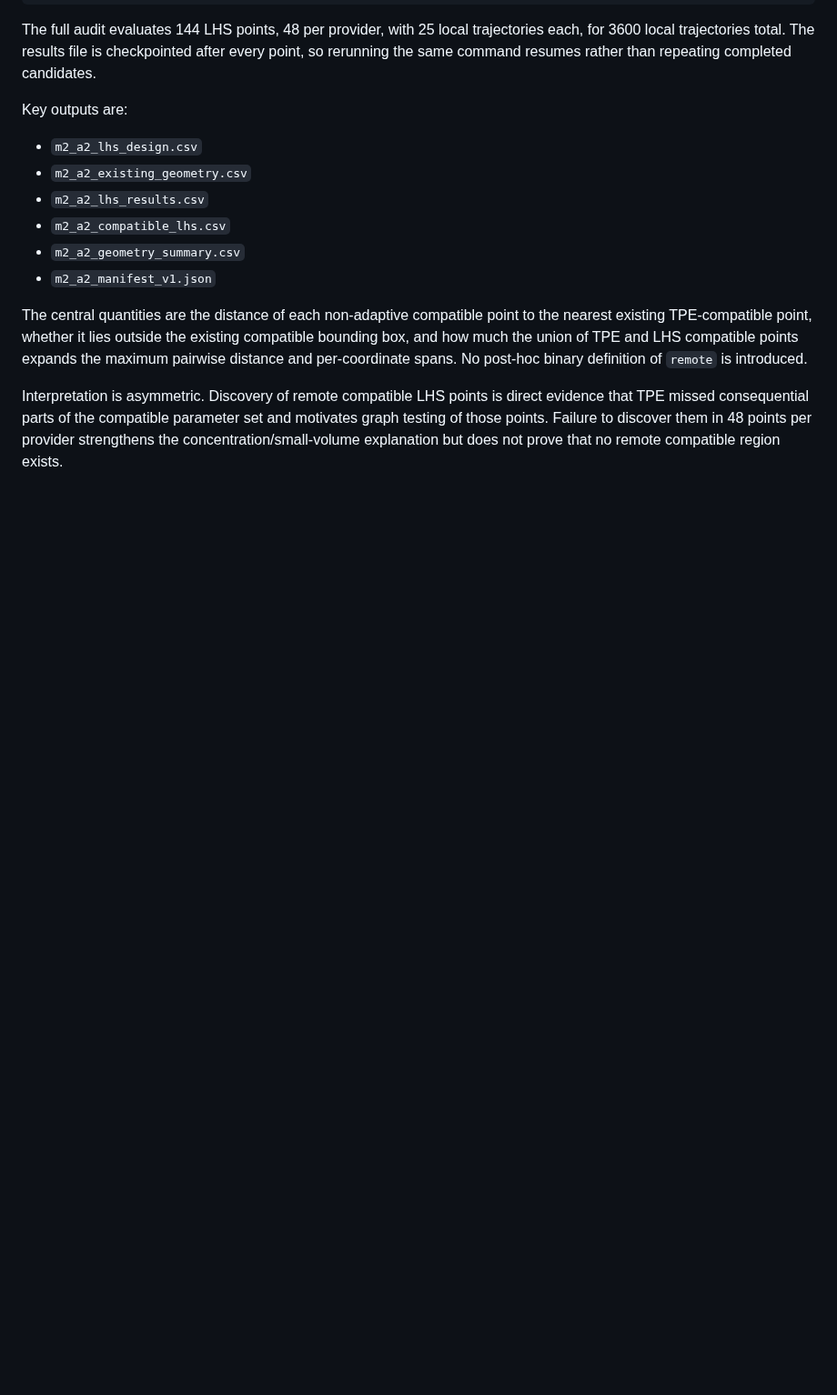
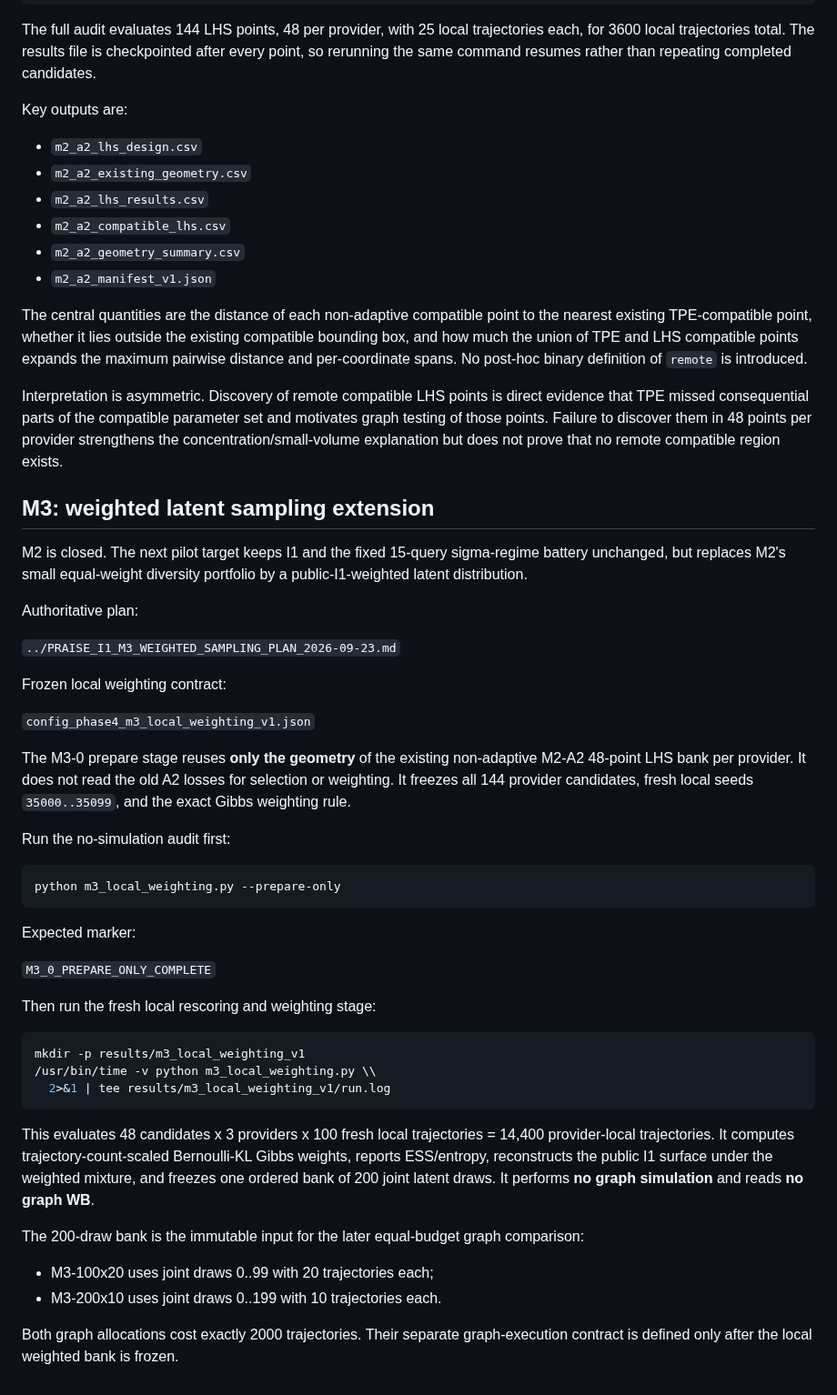
Before and after one commit to ildefons/praise-cao-sim, a Markdown page: first_science/phase4/README.md, the part around the change. Shown at 91% size. Rendered like a GitHub page; blank space fills up the shorter version.

Commit message:
Document M3 local weighting execution

````diff
--- a/first_science/phase4/README.md
+++ b/first_science/phase4/README.md
@@ -177,3 +177,44 @@ Key outputs are:
 The central quantities are the distance of each non-adaptive compatible point to the nearest existing TPE-compatible point, whether it lies outside the existing compatible bounding box, and how much the union of TPE and LHS compatible points expands the maximum pairwise distance and per-coordinate spans. No post-hoc binary definition of `remote` is introduced.
 
 Interpretation is asymmetric. Discovery of remote compatible LHS points is direct evidence that TPE missed consequential parts of the compatible parameter set and motivates graph testing of those points. Failure to discover them in 48 points per provider strengthens the concentration/small-volume explanation but does not prove that no remote compatible region exists.
+
+## M3: weighted latent sampling extension
+
+M2 is closed. The next pilot target keeps I1 and the fixed 15-query sigma-regime battery unchanged, but replaces M2's small equal-weight diversity portfolio by a public-I1-weighted latent distribution.
+
+Authoritative plan:
+
+`../PRAISE_I1_M3_WEIGHTED_SAMPLING_PLAN_2026-09-23.md`
+
+Frozen local weighting contract:
+
+`config_phase4_m3_local_weighting_v1.json`
+
+The M3-0 prepare stage reuses **only the geometry** of the existing non-adaptive M2-A2 48-point LHS bank per provider. It does not read the old A2 losses for selection or weighting. It freezes all 144 provider candidates, fresh local seeds `35000..35099`, and the exact Gibbs weighting rule.
+
+Run the no-simulation audit first:
+
+```bash
+python m3_local_weighting.py --prepare-only
+```
+
+Expected marker:
+
+`M3_0_PREPARE_ONLY_COMPLETE`
+
+Then run the fresh local rescoring and weighting stage:
+
+```bash
+mkdir -p results/m3_local_weighting_v1
+/usr/bin/time -v python m3_local_weighting.py \\
+  2>&1 | tee results/m3_local_weighting_v1/run.log
+```
+
+This evaluates 48 candidates x 3 providers x 100 fresh local trajectories = 14,400 provider-local trajectories. It computes trajectory-count-scaled Bernoulli-KL Gibbs weights, reports ESS/entropy, reconstructs the public I1 surface under the weighted mixture, and freezes one ordered bank of 200 joint latent draws. It performs **no graph simulation** and reads **no graph WB**.
+
+The 200-draw bank is the immutable input for the later equal-budget graph comparison:
+
+- M3-100x20 uses joint draws 0..99 with 20 trajectories each;
+- M3-200x10 uses joint draws 0..199 with 10 trajectories each.
+
+Both graph allocations cost exactly 2000 trajectories. Their separate graph-execution contract is defined only after the local weighted bank is frozen.
````
